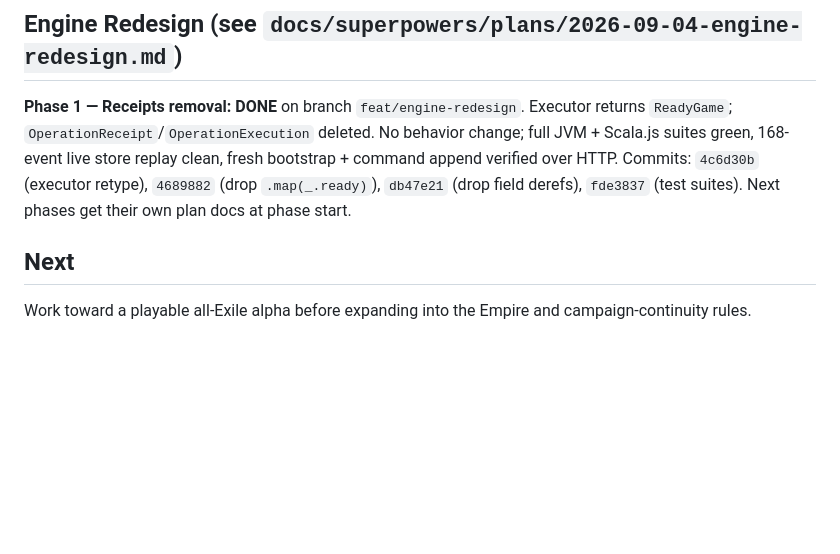
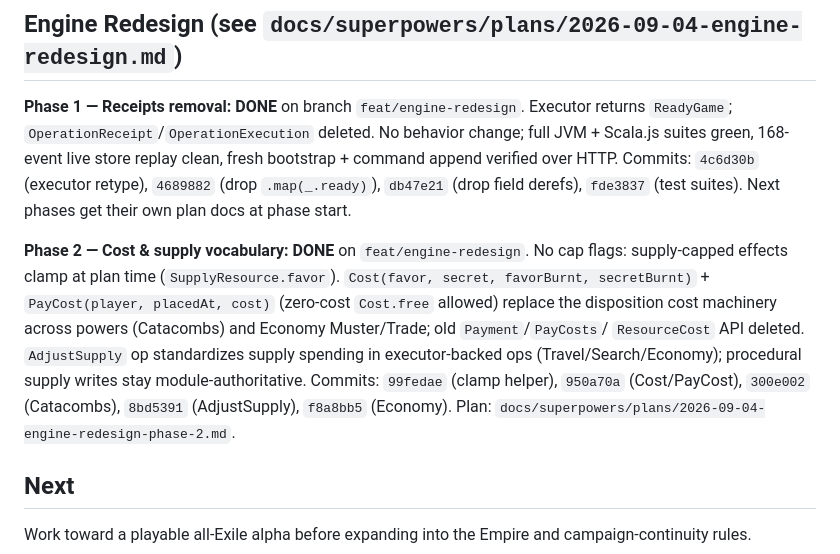
Before and after one commit to eNamorD/oathdigital, a Markdown page: docs/ROADMAP.md, the part around the change. GitHub-like rendering; blank space fills up the shorter version.

Commit message:
docs: phase 2 = cost/supply vocabulary, no cap flags

```diff
--- a/docs/ROADMAP.md
+++ b/docs/ROADMAP.md
@@ -30,6 +30,17 @@ clean, fresh bootstrap + command append verified over HTTP. Commits:
 `4c6d30b` (executor retype), `4689882` (drop `.map(_.ready)`), `db47e21` (drop
 field derefs), `fde3837` (test suites). Next phases get their own plan docs at
 phase start.
+
+**Phase 2 — Cost & supply vocabulary: DONE** on `feat/engine-redesign`. No cap
+flags: supply-capped effects clamp at plan time (`SupplyResource.favor`).
+`Cost(favor, secret, favorBurnt, secretBurnt)` + `PayCost(player, placedAt,
+cost)` (zero-cost `Cost.free` allowed) replace the disposition cost machinery
+across powers (Catacombs) and Economy Muster/Trade; old `Payment`/`PayCosts`/
+`ResourceCost` API deleted. `AdjustSupply` op standardizes supply spending in
+executor-backed ops (Travel/Search/Economy); procedural supply writes stay
+module-authoritative. Commits: `99fedae` (clamp helper), `950a70a`
+(Cost/PayCost), `300e002` (Catacombs), `8bd5391` (AdjustSupply),
+`f8a8bb5` (Economy). Plan: `docs/superpowers/plans/2026-09-04-engine-redesign-phase-2.md`.
 
 ## Next
 
```
Also changed, not shown: docs/architecture/core-operations-migration.md (+11 -0 lines), 1 other file.
